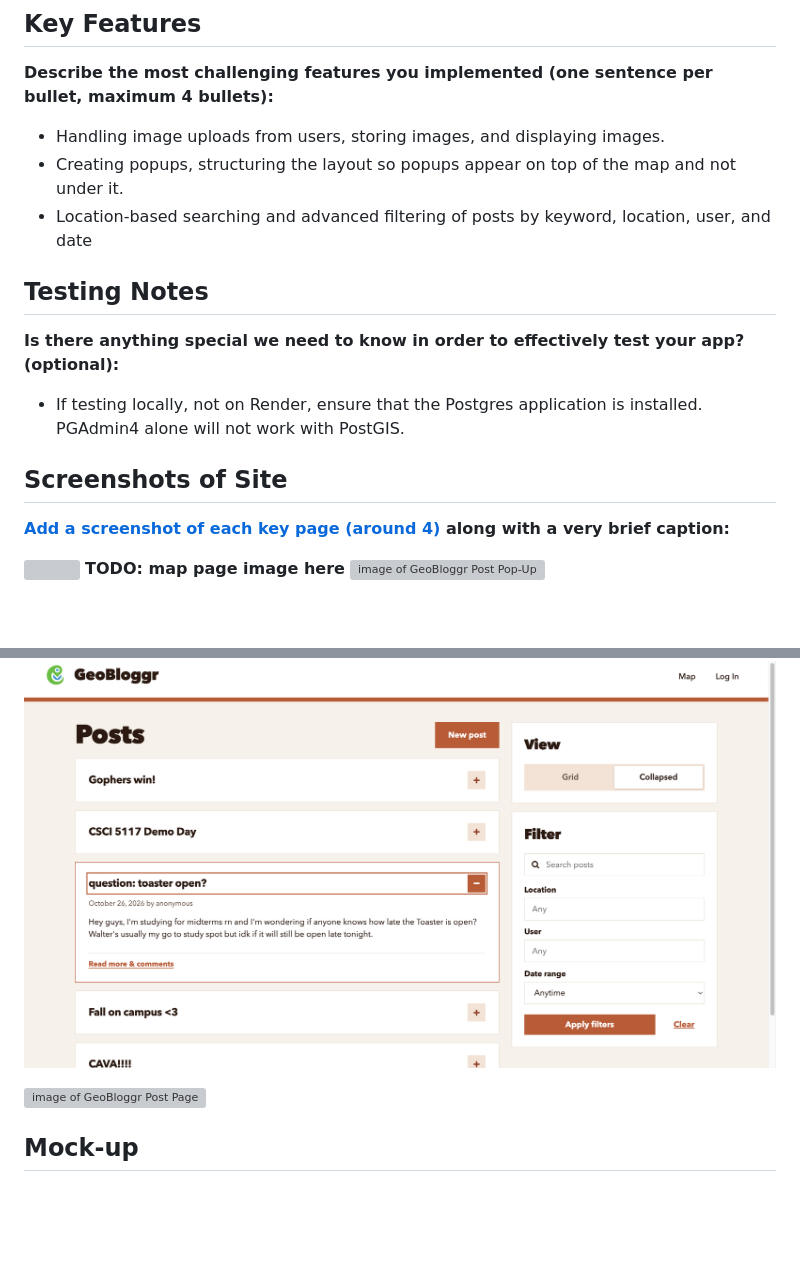
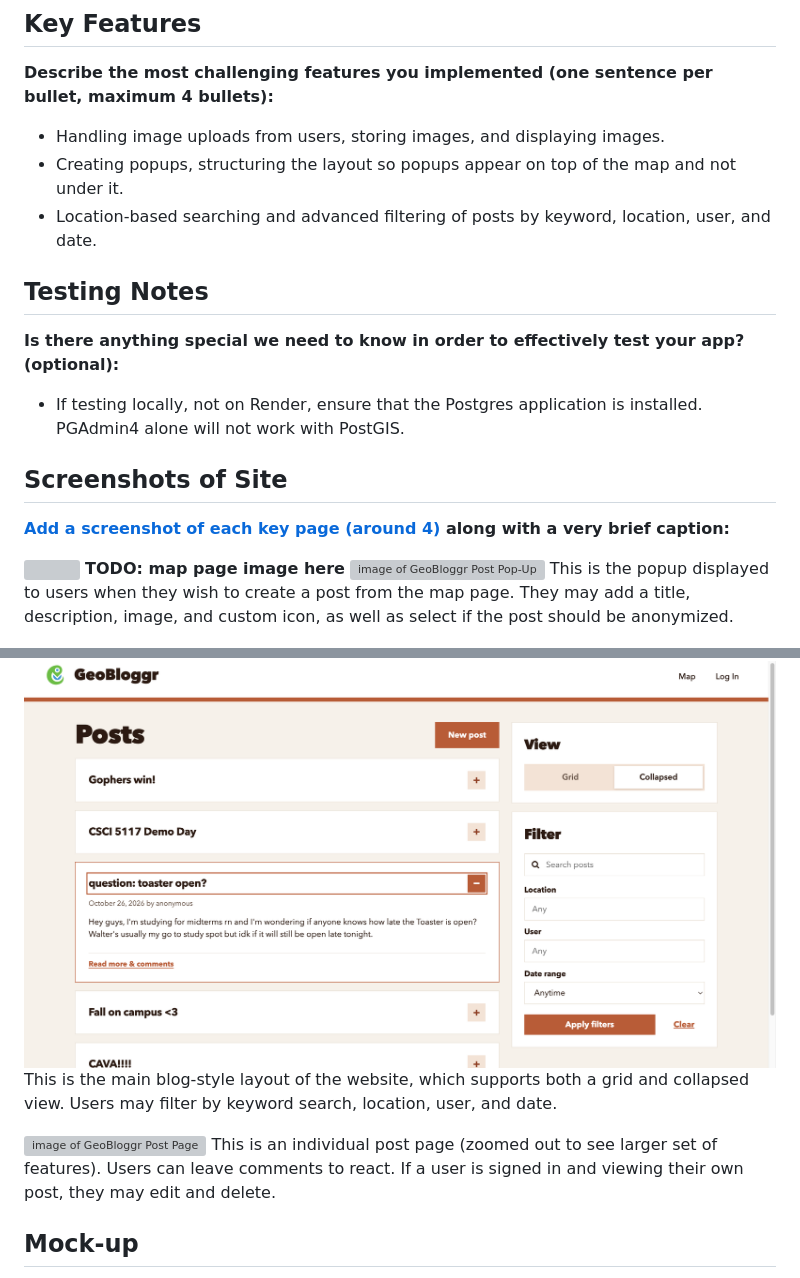
Before and after one commit to CSCI-5117-F26/developing-the-interactive-web-project-1-group-2, a Markdown page: README.md, 2 parts joined by grey strips. Rendered like a GitHub page; blank space fills up the shorter version; grey boxes are pictures that could not be loaded.

Commit message:
Enhance README with more details on features
Updated README with additional details about the popup and blog page.

```diff
--- a/README.md
+++ b/README.md
@@ -24,7 +24,7 @@ CSCI 5117, Fall 2026, [assignment description](https://canvas.umn.edu/courses/57
 
 * Handling image uploads from users, storing images, and displaying images.
 * Creating popups, structuring the layout so popups appear on top of the map and not under it.
-* Location-based searching and advanced filtering of posts by keyword, location, user, and date
+* Location-based searching and advanced filtering of posts by keyword, location, user, and date.
 
 ## Testing Notes
 
@@ -41,11 +41,13 @@ along with a very brief caption:**
 ![](https://media.giphy.com/media/o0vwzuFwCGAFO/giphy.gif)
 **TODO: map page image here**
 ![image of GeoBloggr Post Pop-Up](/screenshots/create-post.png?raw=true)
+This is the popup displayed to users when they wish to create a post from the map page. They may add a title, description, image, and custom icon, as well as select if the post should be anonymized.
 
 ![image of GeoBloggr Blog Page](/screenshots/blog-page.png?raw=true)
+This is the main blog-style layout of the website, which supports both a grid and collapsed view. Users may filter by keyword search, location, user, and date.
 
 ![image of GeoBloggr Post Page](/screenshots/post-page.png?raw=true)
-
+This is an individual post page (zoomed out to see larger set of features). Users can leave comments to react. If a user is signed in and viewing their own post, they may edit and delete.
 
 ## Mock-up
 
```
